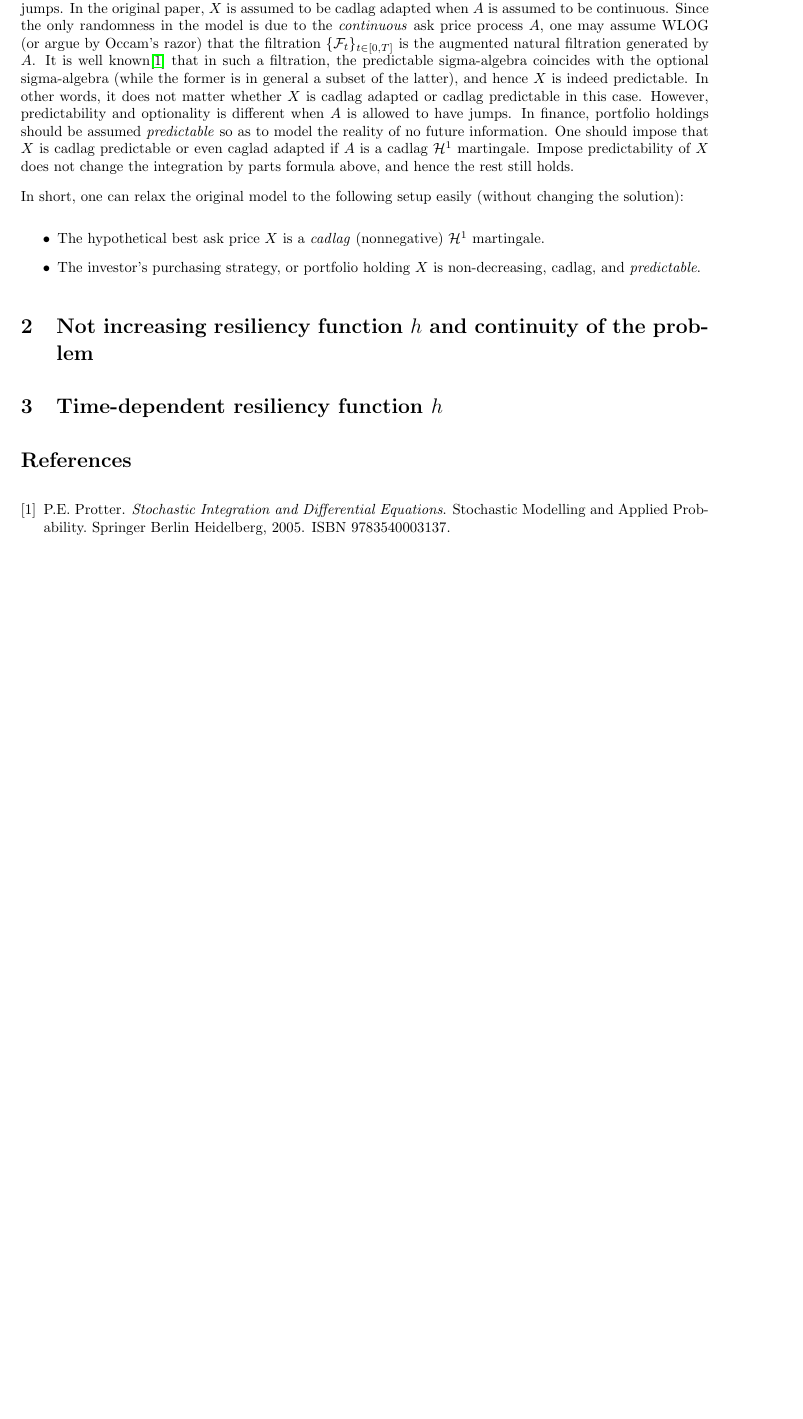
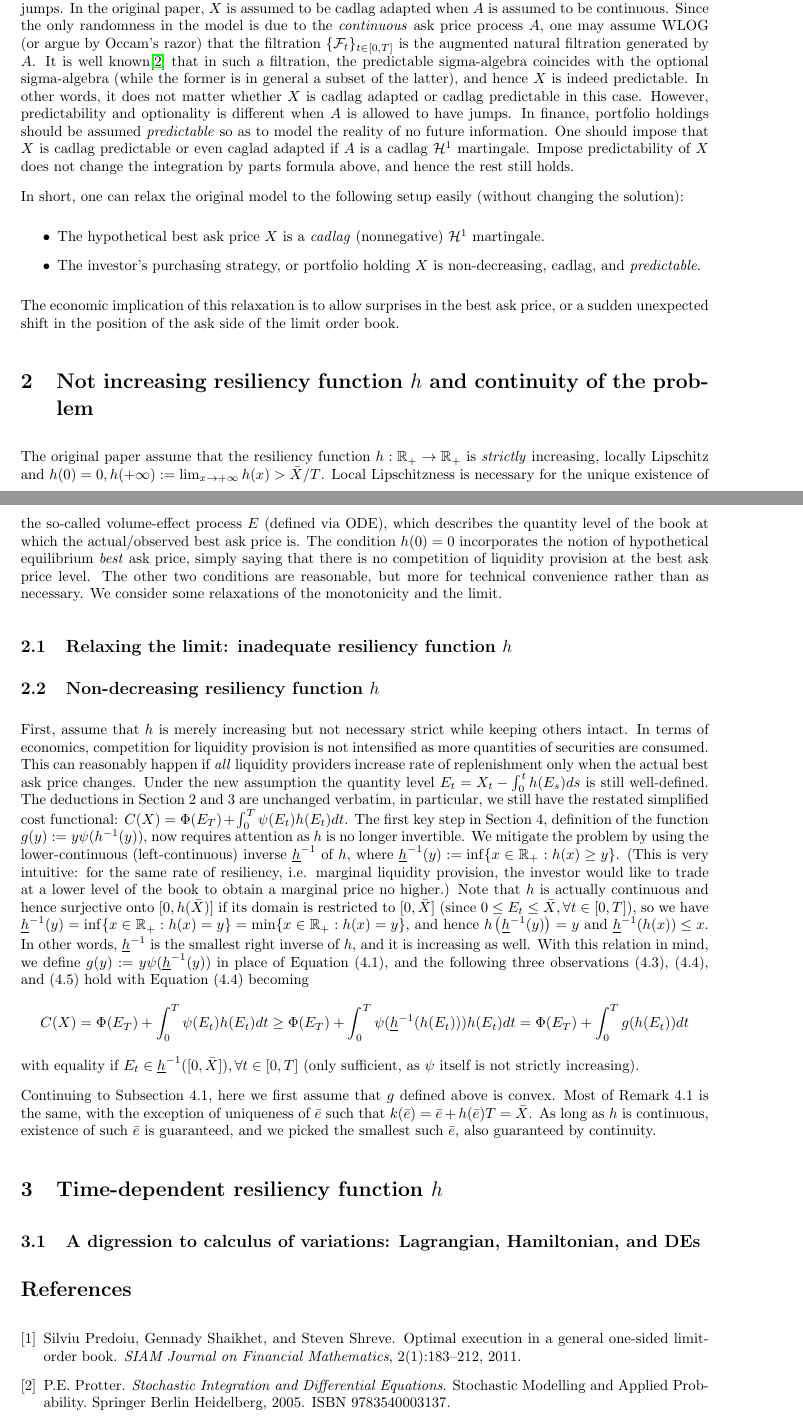
Before and after one commit to yangxikevinou/ExtOneSideLOB, a LaTeX document (ExtOneSideLOB_draft.tex): part of page 4 of 4 before the commit and two parts of pages 4 and 5 of 5 after it, the two joined at a grey line, cut so that both start at the same text, the shorter picture padded with empty space. Compiled offline with pdfLaTeX.

Commit message:
more econommics

```diff
--- a/ExtOneSideLOB_draft.tex
+++ b/ExtOneSideLOB_draft.tex
@@ -162,13 +165,34 @@ In short, one can relax the original model to the following setup easily (withou
 \item The investor's purchasing strategy, or portfolio holding $X$ is non-decreasing, cadlag, and \emph{predictable}.
 \end{itemize}
 
+The economic implication of this relaxation is to allow surprises in the best ask price, or a sudden unexpected shift in the position of the ask side of the limit order book.
+
 
 % not increasing resiliency
 \section{Not increasing resiliency function $h$ and continuity of the problem}
+The original paper assume that the resiliency function $h:\mathbb{R}_+ \to \mathbb{R}_+$ is \emph{strictly} increasing, locally Lipschitz and $h(0) = 0, h(+\infty) := \lim_{x\to +\infty} h(x) > \bar{X}/T$. Local Lipschitzness is necessary for the unique existence of the so-called volume-effect process $E$ (defined via ODE), which describes the quantity level of the book at which the actual/observed best ask price is. The condition $h(0)=0$ incorporates the notion of hypothetical equilibrium \emph{best} ask price, simply saying that there is no competition of liquidity provision at the best ask price level. The other two conditions are reasonable, but more for technical convenience rather than as necessary. We consider some relaxations of the monotonicity and the limit.
+
+
+\subsection{Relaxing the limit: inadequate resiliency function $h$}
+
+
+\subsection{Non-decreasing resiliency function $h$}
+First, assume that $h$ is merely increasing but not necessary strict while keeping others intact. In terms of economics, competition for liquidity provision is not intensified as more quantities of securities are consumed. This can reasonably happen if \emph{all} liquidity providers increase rate of replenishment only when the actual best ask price changes. Under the new assumption the quantity level $E_t = X_t - \int_0^t h(E_s) ds$ is still well-defined. The deductions in Section 2 and 3 are unchanged verbatim, in particular, we still have the restated simplified cost functional: $C(X) = \Phi(E_T) + \int_0^T \psi(E_t) h(E_t) dt$. The first key step in Section 4, definition of the function $g(y):= y\psi(h^{-1}(y))$, now requires attention as $h$ is no longer invertible. We mitigate the problem by using the lower-continuous (left-continuous) inverse $\underline{h}^{-1}$ of $h$, where $\underline{h}^{-1}(y) := \inf\{x\in\mathbb{R}_+ : h(x)\ge y\}$. (This is very intuitive: for the same rate of resiliency, i.e. marginal liquidity provision, the investor would like to trade at a lower level of the book to obtain a marginal price no higher.) Note that $h$ is actually continuous and hence surjective onto $[0,h(\bar{X})]$ if its domain is restricted to $[0,\bar{X}]$ (since $0\le E_t \le \bar{X}, \forall t\in[0,T]$), so we have $\underline{h}^{-1}(y) = \inf\{x\in\mathbb{R}_+ : h(x)=y\} = \min\{x\in\mathbb{R}_+ : h(x)=y\}$, and hence $h\left(\underline{h}^{-1}(y)\right) = y$ and $\underline{h}^{-1}(h(x)) \le x$. In other words, $\underline{h}^{-1}$ is the smallest right inverse of $h$, and it is increasing as well. With this relation in mind, we define $g(y):=y\psi(\underline{h}^{-1}(y))$ in place of Equation (4.1), and the following three observations (4.3), (4.4), and (4.5) hold with Equation (4.4) becoming
+\begin{align*}
+C(X) = \Phi(E_T) + \int_0^T \psi(E_t) h(E_t) dt \ge \Phi(E_T) + \int_0^T \psi(\underline{h}^{-1}(h(E_t))) h(E_t) dt = \Phi(E_T) + \int_0^T g(h(E_t)) dt
+\end{align*}
+with equality if $E_t \in \underline{h}^{-1}([0,\bar{X}]), \forall t\in[0,T]$ (only sufficient, as $\psi$ itself is not strictly increasing).
+
+Continuing to Subsection 4.1, here we first assume that $g$ defined above is convex. Most of Remark 4.1 is the same, with the exception of uniqueness of $\bar{e}$ such that $k(\bar{e}) = \bar{e} + h(\bar{e}) T = \bar{X}$. As long as $h$ is continuous, existence of such $\bar{e}$ is guaranteed, and we picked the smallest such $\bar{e}$, also guaranteed by continuity.
+
+
+
 
 
 % time-dependent resiliency
 \section{Time-dependent resiliency function $h$}
+
+\subsection{A digression to calculus of variations: Lagrangian, Hamiltonian, and DEs}
 
 
 % references
```
Also changed, not shown: References.bib (+11 -0 lines), ExtOneSideLOB_draft.tex (11 more changed lines).
